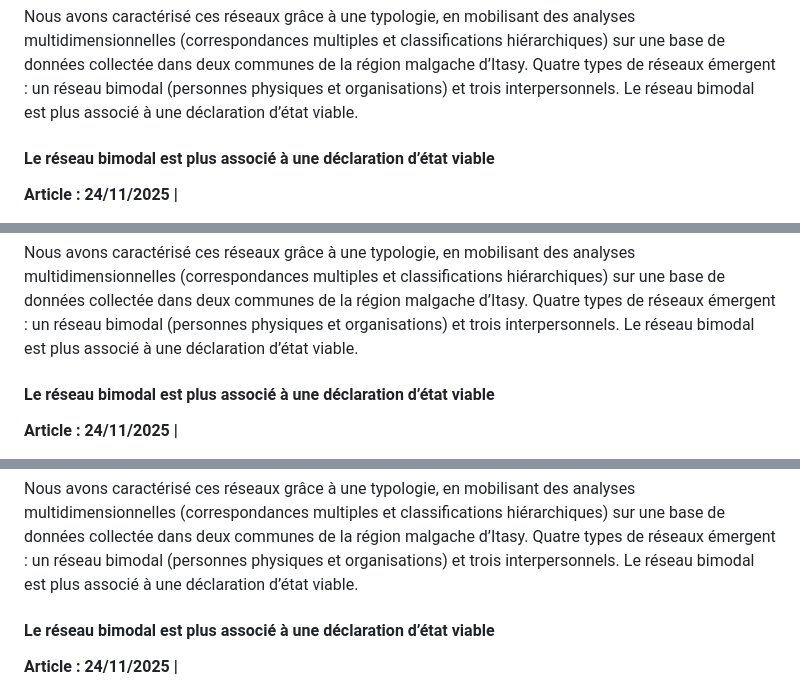
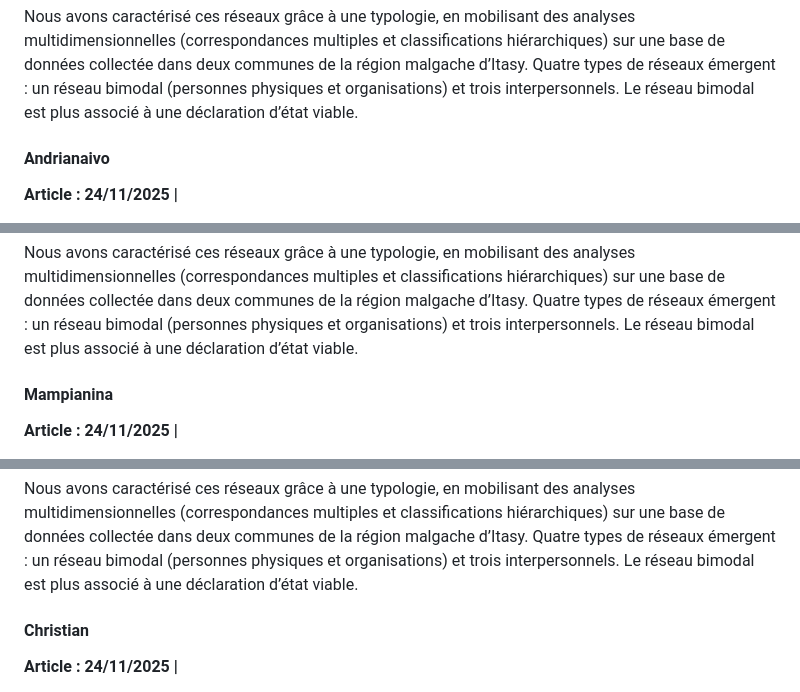
Before and after one commit to mampianina-andrianaivo/mysite, a Markdown page: blog.md, 3 parts joined by grey strips. GitHub-like rendering.

```diff
--- a/blog.md
+++ b/blog.md
@@ -16,7 +16,7 @@ Nous avons caractérisé ces réseaux grâce à une typologie, en mobilisant des
 
 Nous avons caractérisé ces réseaux grâce à une typologie, en mobilisant des analyses multidimensionnelles (correspondances multiples et classifications hiérarchiques) sur une base de données collectée dans deux communes de la région malgache d’Itasy. Quatre types de réseaux émergent : un réseau bimodal (personnes physiques et organisations) et trois interpersonnels. Le réseau bimodal est plus associé à une déclaration d’état viable.
 
-#### Le réseau bimodal est plus associé à une déclaration d’état viable
+#### Andrianaivo
 
 <strong>Article : 24/11/2025 | </strong>
 
@@ -30,7 +30,7 @@ Nous avons caractérisé ces réseaux grâce à une typologie, en mobilisant des
 
 Nous avons caractérisé ces réseaux grâce à une typologie, en mobilisant des analyses multidimensionnelles (correspondances multiples et classifications hiérarchiques) sur une base de données collectée dans deux communes de la région malgache d’Itasy. Quatre types de réseaux émergent : un réseau bimodal (personnes physiques et organisations) et trois interpersonnels. Le réseau bimodal est plus associé à une déclaration d’état viable.
 
-#### Le réseau bimodal est plus associé à une déclaration d’état viable
+#### Mampianina
 
 <strong>Article : 24/11/2025 | </strong>
 
@@ -44,7 +44,7 @@ Nous avons caractérisé ces réseaux grâce à une typologie, en mobilisant des
 
 Nous avons caractérisé ces réseaux grâce à une typologie, en mobilisant des analyses multidimensionnelles (correspondances multiples et classifications hiérarchiques) sur une base de données collectée dans deux communes de la région malgache d’Itasy. Quatre types de réseaux émergent : un réseau bimodal (personnes physiques et organisations) et trois interpersonnels. Le réseau bimodal est plus associé à une déclaration d’état viable.
 
-#### Le réseau bimodal est plus associé à une déclaration d’état viable
+#### Christian
 
 <strong>Article : 24/11/2025 | </strong>
 
```
